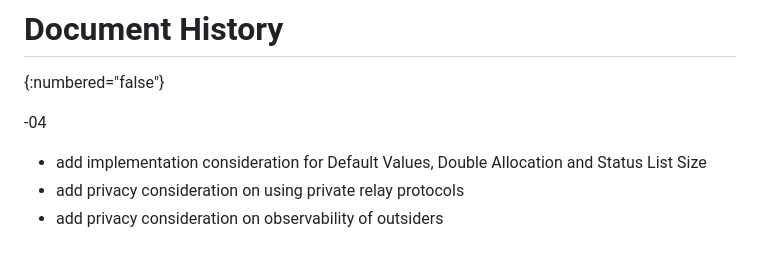
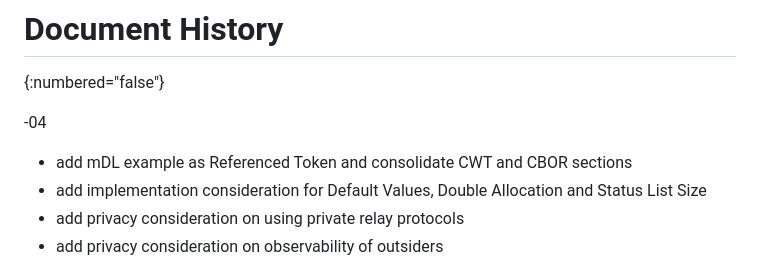
Before and after one commit to oauth-wg/draft-ietf-oauth-status-list, a Markdown page: draft-ietf-oauth-status-list.md, the part around the change. GitHub-like rendering.

Commit message:
add history

```diff
--- a/draft-ietf-oauth-status-list.md
+++ b/draft-ietf-oauth-status-list.md
@@ -993,6 +993,7 @@ for their valuable contributions, discussions and feedback to this specification
 
 -04
 
+* add mDL example as Referenced Token and consolidate CWT and CBOR sections
 * add implementation consideration for Default Values, Double Allocation and Status List Size
 * add privacy consideration on using private relay protocols
 * add privacy consideration on observability of outsiders
```
